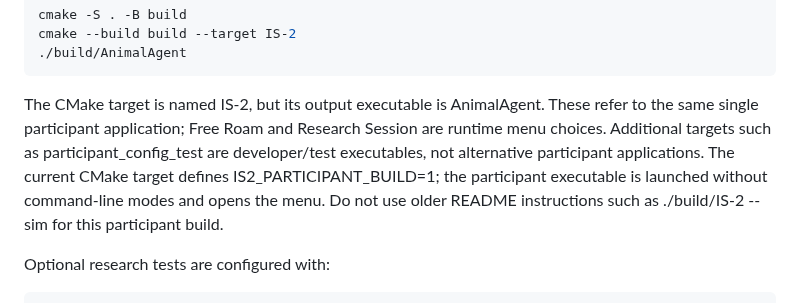
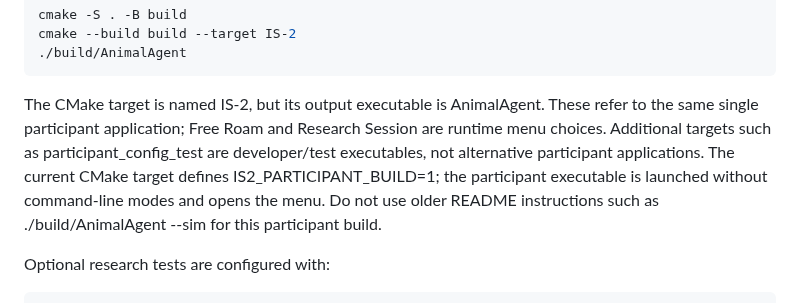
Before and after one commit to SAmWaM42/IS-proj, a Markdown page: README.md, the part around the change. Drawn GitHub-style.

```diff
--- a/README.md
+++ b/README.md
@@ -143,7 +143,7 @@ cmake --build build --target IS-2
 ./build/AnimalAgent
 ~~~
 
-The CMake target is named IS-2, but its output executable is AnimalAgent. These refer to the same single participant application; Free Roam and Research Session are runtime menu choices. Additional targets such as participant_config_test are developer/test executables, not alternative participant applications. The current CMake target defines IS2_PARTICIPANT_BUILD=1; the participant executable is launched without command-line modes and opens the menu. Do not use older README instructions such as ./build/IS-2 --sim for this participant build.
+The CMake target is named IS-2, but its output executable is AnimalAgent. These refer to the same single participant application; Free Roam and Research Session are runtime menu choices. Additional targets such as participant_config_test are developer/test executables, not alternative participant applications. The current CMake target defines IS2_PARTICIPANT_BUILD=1; the participant executable is launched without command-line modes and opens the menu. Do not use older README instructions such as ./build/AnimalAgent --sim for this participant build.
 
 Optional research tests are configured with:
 
```
